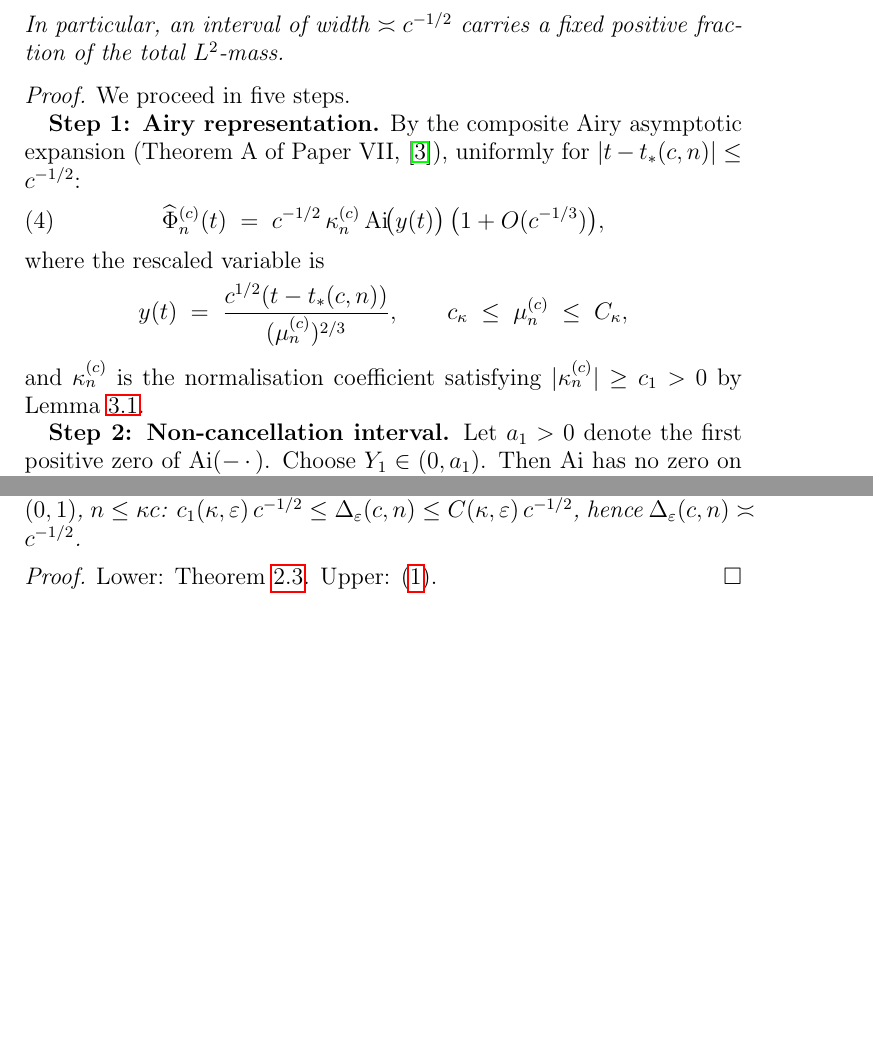
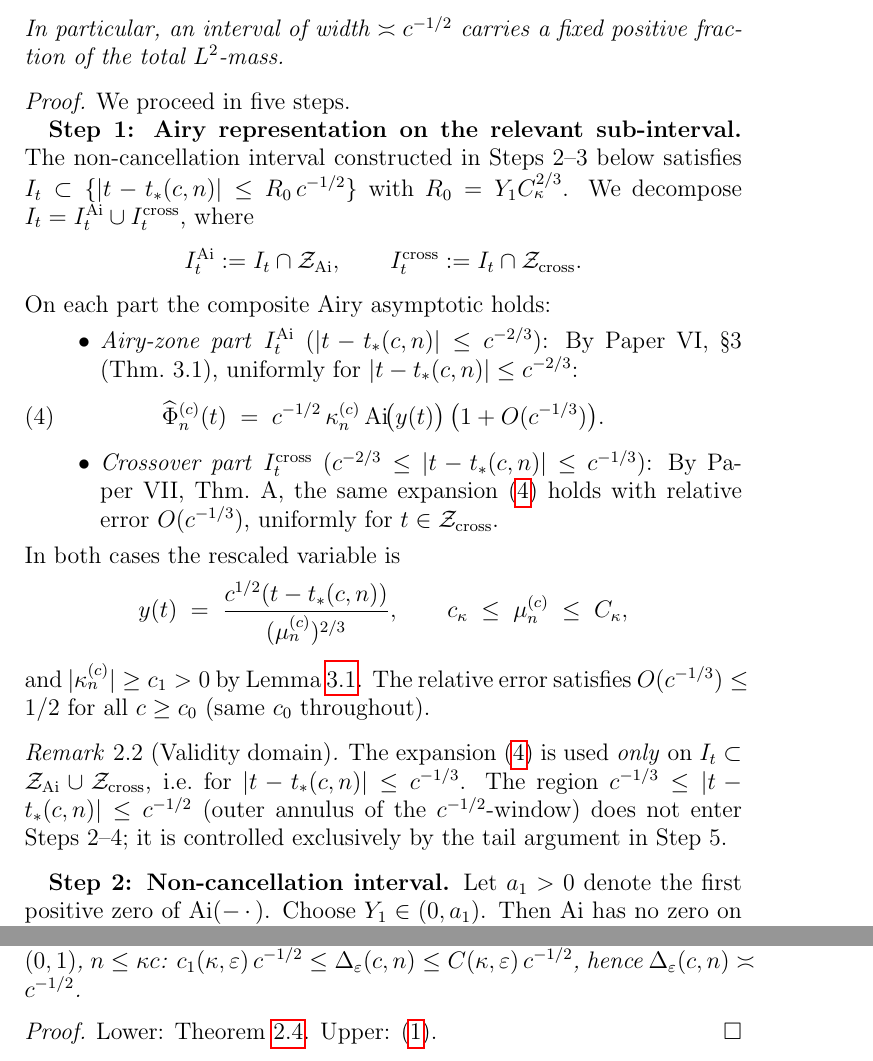
Before and after one commit to Waschtl904/prolate-primes-paper, a LaTeX paper (paper8.tex): two parts of pages 4 and 6 of 11 before the commit and two parts of pages 4 and 7 of 11 after it, joined at a grey line, cut so that both start at the same text, the shorter picture padded with empty space. Compiled offline with pdfLaTeX.

Commit message:
Update Airy representation and validity domain
Refine the Airy representation step with a focus on the relevant sub-intervals and clarify the validity domain of the expansion.

```diff
--- a/paper8.tex
+++ b/paper8.tex
@@ -302,26 +302,57 @@ carries a fixed positive fraction of the total $L^2$-mass.
 \begin{proof}
 We proceed in five steps.
 
-\textbf{Step 1: Airy representation.}
-By the composite Airy asymptotic expansion
-(Theorem~A of Paper~VII, \cite{PaperVII}),
-uniformly for $|t - \tstar| \le c^{-1/2}$:
+\textbf{Step 1: Airy representation on the relevant sub-interval.}
+The non-cancellation interval constructed in Steps~2--3 below
+satisfies $I_t \subset \{|t - \tstar| \le R_0\,c^{-1/2}\}$
+with $R_0 = Y_1 C_\kappa^{2/3}$.
+We decompose $I_t = I_t^{\rm Ai} \cup I_t^{\rm cross}$,
+where
+\[
+  I_t^{\rm Ai}   := I_t \cap \Zai,
+  \qquad
+  I_t^{\rm cross} := I_t \cap \Zcross.
+\]
+On each part the composite Airy asymptotic holds:
+\begin{itemize}
+\item \emph{Airy-zone part} $I_t^{\rm Ai}$
+      ($|t-\tstar|\le c^{-2/3}$):
+      By Paper~VI, \S3 (Thm.~3.1), uniformly for
+      $|t-\tstar|\le c^{-2/3}$:
       \begin{equation}\label{eq:airy-rep}
         \Phihat_n^{(c)}(t)
         \;=\;
         c^{-1/2}\,\kappa_n^{(c)}\,
         \Ai\!\bigl(y(t)\bigr)\,
-  \bigl(1 + O(c^{-1/3})\bigr),
+        \bigl(1 + O(c^{-1/3})\bigr).
       \end{equation}
-where the rescaled variable is
+\item \emph{Crossover part} $I_t^{\rm cross}$
+      ($c^{-2/3}\le|t-\tstar|\le c^{-1/3}$):
+      By Paper~VII, Thm.~A, the same expansion
+      \eqref{eq:airy-rep} holds with relative error
+      $O(c^{-1/3})$, uniformly for $t\in\Zcross$.
+\end{itemize}
+In both cases the rescaled variable is
 \[
   y(t) \;=\; \frac{c^{1/2}(t - \tstar)}{(\mu_n^{(c)})^{2/3}},
   \qquad
   c_\kappa \;\le\; \mu_n^{(c)} \;\le\; C_\kappa,
 \]
-and $\kappa_n^{(c)}$ is the normalisation coefficient
-satisfying $|\kappa_n^{(c)}| \ge c_1 > 0$
-by Lemma~\ref{lem:kappa-lower}.
+and $|\kappa_n^{(c)}| \ge c_1 > 0$ by
+Lemma~\ref{lem:kappa-lower}.
+The relative error satisfies $O(c^{-1/3})\le 1/2$
+for all $c\ge c_0$ (same $c_0$ throughout).
+
+\begin{remark}[Validity domain]
+\label{rem:airy-validity}
+The expansion \eqref{eq:airy-rep} is used
+\emph{only} on $I_t \subset \Zai \cup \Zcross$,
+i.e.\ for $|t-\tstar|\le c^{-1/3}$.
+The region $c^{-1/3}\le|t-\tstar|\le c^{-1/2}$
+(outer annulus of the $c^{-1/2}$-window)
+does not enter Steps~2--4; it is controlled
+exclusively by the tail argument in Step~5.
+\end{remark}
 
 \textbf{Step 2: Non-cancellation interval.}
 Let $a_1 > 0$ denote the first positive zero of $\Ai(-\,\cdot\,)$.
```
Lines whose indentation alone changed are shown as unchanged.
